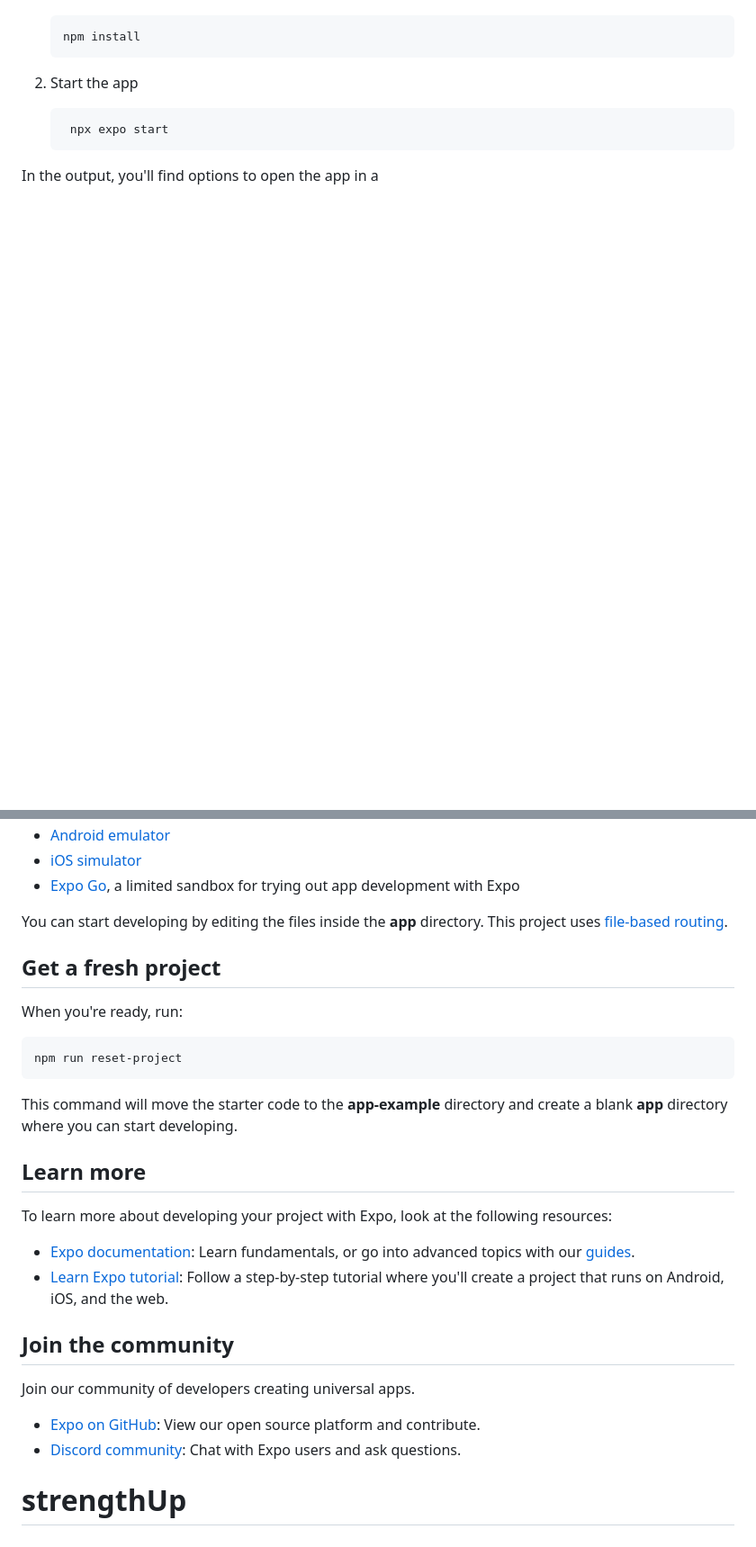
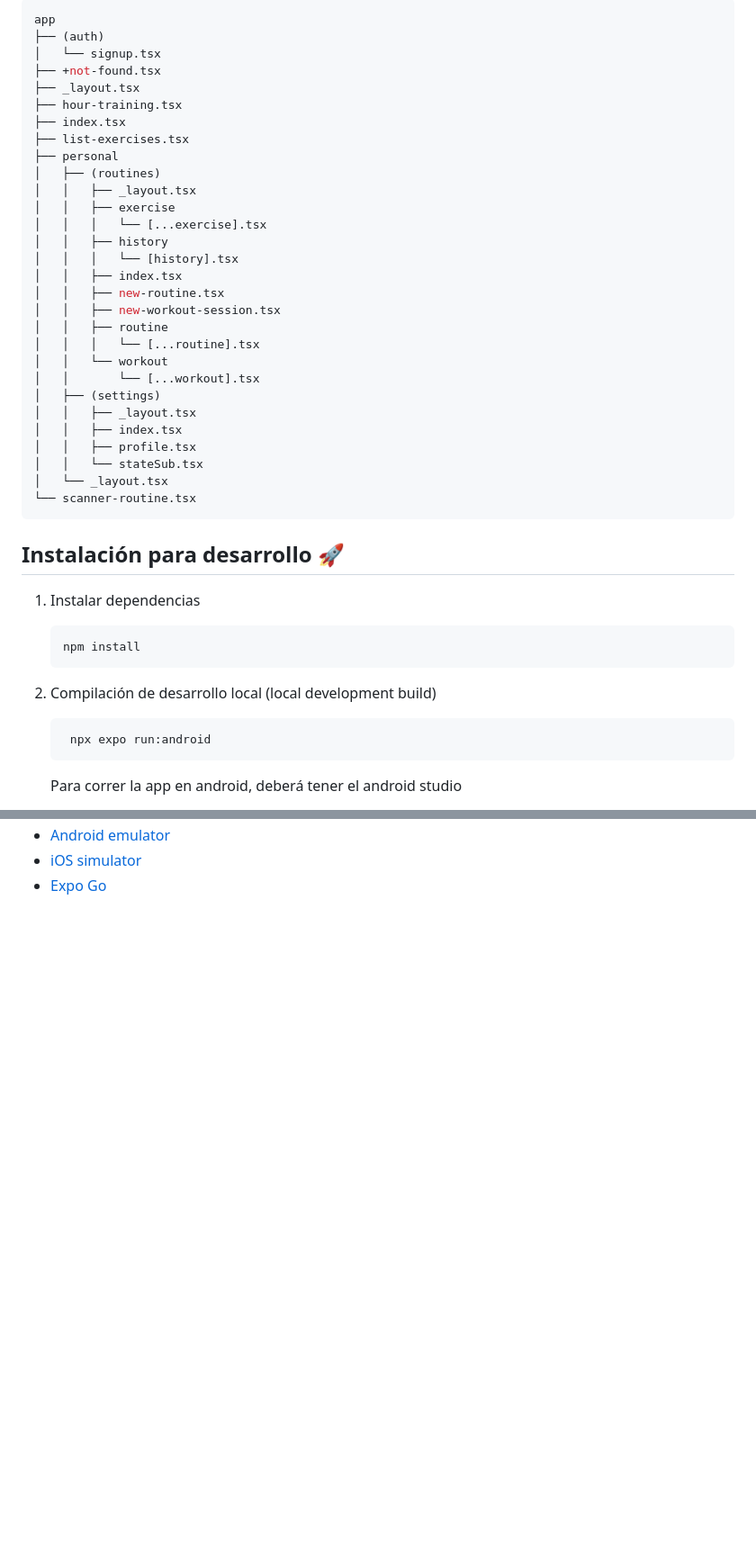
Before and after one commit to patricio-alexander/strengthUp, a Markdown page: README.md, 2 parts joined by grey strips. Shown at 90% size. Drawn GitHub-style; blank space fills up the shorter version.

Commit message:
docs: agrega documentación del proyecto

````diff
--- a/README.md
+++ b/README.md
@@ -8,13 +22,48 @@ This is an [Expo](https://expo.dev) project created with [`create-expo-app`](htt
+```bash
+app
+├── (auth)
+│   └── signup.tsx
+├── +not-found.tsx
+├── _layout.tsx
+├── hour-training.tsx
+├── index.tsx
+├── list-exercises.tsx
+├── personal
+│   ├── (routines)
+│   │   ├── _layout.tsx
+│   │   ├── exercise
+│   │   │   └── [...exercise].tsx
+│   │   ├── history
+│   │   │   └── [history].tsx
+│   │   ├── index.tsx
+│   │   ├── new-routine.tsx
+│   │   ├── new-workout-session.tsx
+│   │   ├── routine
+│   │   │   └── [...routine].tsx
+│   │   └── workout
+│   │       └── [...workout].tsx
+│   ├── (settings)
+│   │   ├── _layout.tsx
+│   │   ├── index.tsx
+│   │   ├── profile.tsx
+│   │   └── stateSub.tsx
+│   └── _layout.tsx
+└── scanner-routine.tsx
+```
+
+## Instalación para desarrollo 🚀
+
+1. Instalar dependencias
 
    ```bash
    npm install
    ```
 
-2. Start the app
+2. Compilación de desarrollo local (local development build)
 
    ```bash
-    npx expo start
+    npx expo run:android
    ```
 
-In the output, you'll find options to open the app in a
+   Para correr la app en android, deberá tener el android studio
 
@@ -22,30 +70,3 @@ In the output, you'll find options to open the app in a
 - [Android emulator](https://docs.expo.dev/workflow/android-studio-emulator/)
 - [iOS simulator](https://docs.expo.dev/workflow/ios-simulator/)
-- [Expo Go](https://expo.dev/go), a limited sandbox for trying out app development with Expo
-
-You can start developing by editing the files inside the **app** directory. This project uses [file-based routing](https://docs.expo.dev/router/introduction).
-
-## Get a fresh project
-
-When you're ready, run:
-
-```bash
-npm run reset-project
-```
-
-This command will move the starter code to the **app-example** directory and create a blank **app** directory where you can start developing.
-
-## Learn more
-
-To learn more about developing your project with Expo, look at the following resources:
-
-- [Expo documentation](https://docs.expo.dev/): Learn fundamentals, or go into advanced topics with our [guides](https://docs.expo.dev/guides).
-- [Learn Expo tutorial](https://docs.expo.dev/tutorial/introduction/): Follow a step-by-step tutorial where you'll create a project that runs on Android, iOS, and the web.
-
-## Join the community
-
-Join our community of developers creating universal apps.
-
-- [Expo on GitHub](https://github.com/expo/expo): View our open source platform and contribute.
-- [Discord community](https://chat.expo.dev): Chat with Expo users and ask questions.
-# strengthUp
+- [Expo Go](https://expo.dev/go)
````
Also changed, not shown: other parts of README.md (+18 -5 lines), .images/mockup.png (added), .images/strengthUp-relations.jpg (added).
